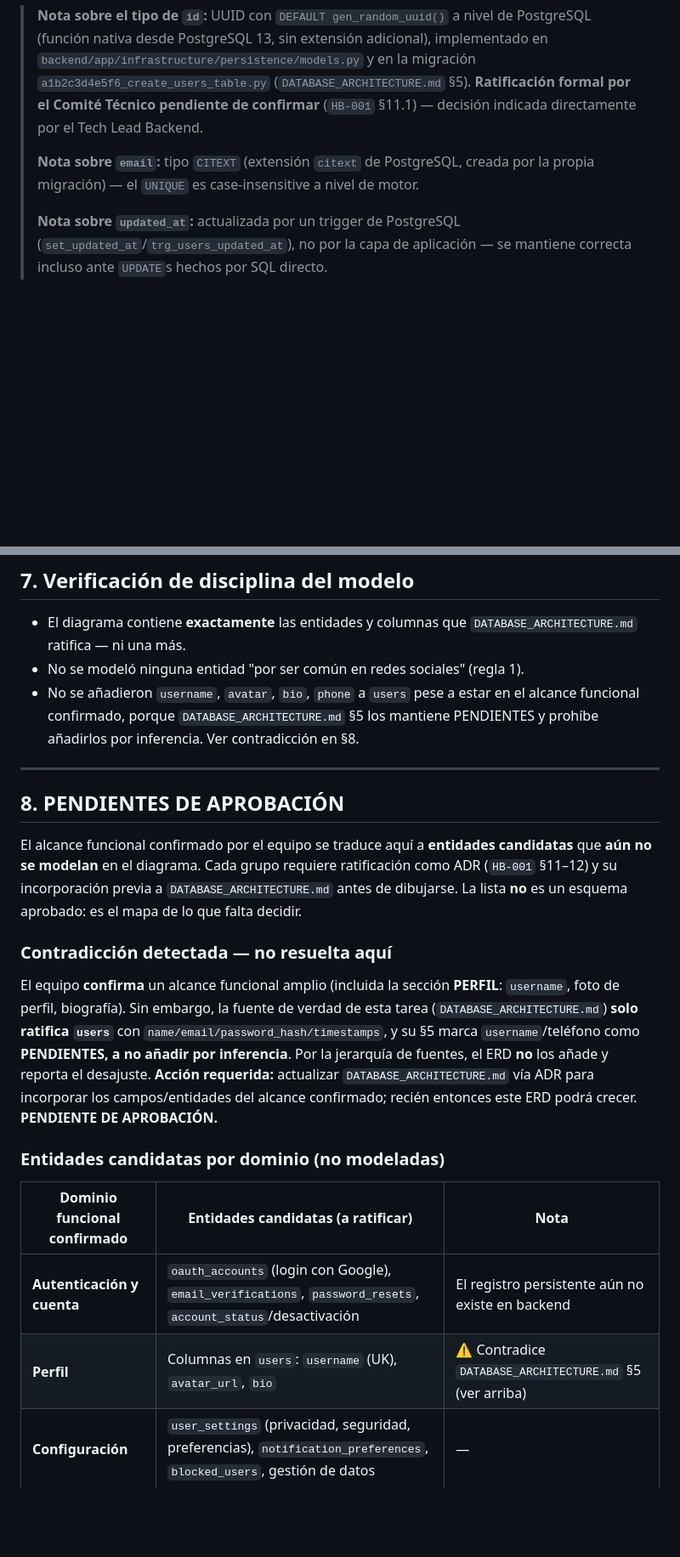
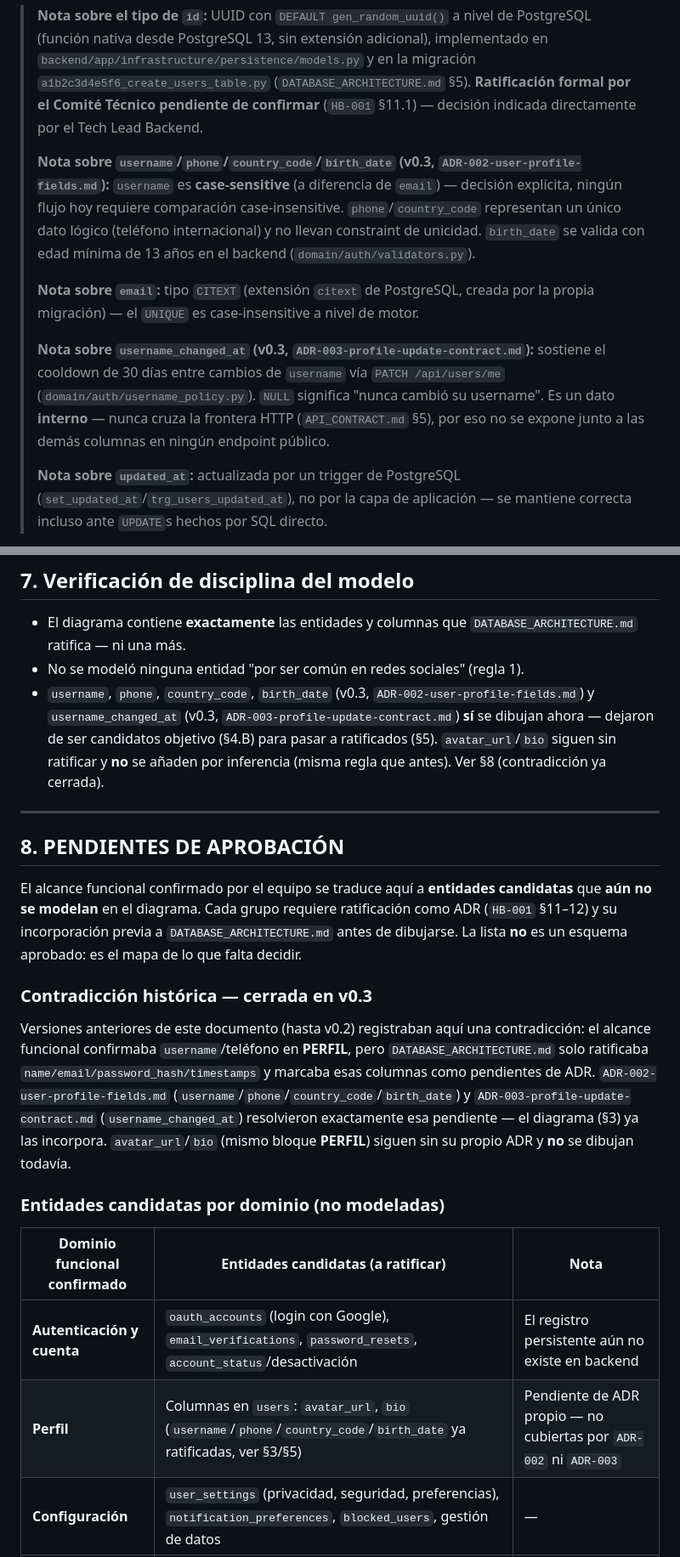
Before and after one commit to Fernandito41/THERS_REDSOCIAL, a Markdown page: docs/architecture/DATABASE_ERD.md, 2 parts joined by grey strips. Shown at 85% size. Drawn GitHub-style; blank space fills up the shorter version.

```diff
--- a/docs/architecture/DATABASE_ERD.md
+++ b/docs/architecture/DATABASE_ERD.md
@@ -49,7 +56,11 @@ erDiagram
 
 > **Nota sobre el tipo de `id`:** UUID con `DEFAULT gen_random_uuid()` a nivel de PostgreSQL (función nativa desde PostgreSQL 13, sin extensión adicional), implementado en `backend/app/infrastructure/persistence/models.py` y en la migración `a1b2c3d4e5f6_create_users_table.py` (`DATABASE_ARCHITECTURE.md` §5). **Ratificación formal por el Comité Técnico pendiente de confirmar** (`HB-001` §11.1) — decisión indicada directamente por el Tech Lead Backend.
 >
+> **Nota sobre `username`/`phone`/`country_code`/`birth_date` (v0.3, `ADR-002-user-profile-fields.md`):** `username` es **case-sensitive** (a diferencia de `email`) — decisión explícita, ningún flujo hoy requiere comparación case-insensitive. `phone`/`country_code` representan un único dato lógico (teléfono internacional) y no llevan constraint de unicidad. `birth_date` se valida con edad mínima de 13 años en el backend (`domain/auth/validators.py`).
+>
 > **Nota sobre `email`:** tipo `CITEXT` (extensión `citext` de PostgreSQL, creada por la propia migración) — el `UNIQUE` es case-insensitive a nivel de motor.
+>
+> **Nota sobre `username_changed_at` (v0.3, `ADR-003-profile-update-contract.md`):** sostiene el cooldown de 30 días entre cambios de `username` vía `PATCH /api/users/me` (`domain/auth/username_policy.py`). `NULL` significa "nunca cambió su username". Es un dato **interno** — nunca cruza la frontera HTTP (`API_CONTRACT.md` §5), por eso no se expone junto a las demás columnas en ningún endpoint público.
 >
 > **Nota sobre `updated_at`:** actualizada por un trigger de PostgreSQL (`set_updated_at`/`trg_users_updated_at`), no por la capa de aplicación — se mantiene correcta incluso ante `UPDATE`s hechos por SQL directo.
 
@@ -103,7 +116,7 @@ Regla de diseño para cuando existan más entidades (heredada de `DATABASE_ARCHI
 
 - El diagrama contiene **exactamente** las entidades y columnas que `DATABASE_ARCHITECTURE.md` ratifica — ni una más.
 - No se modeló ninguna entidad "por ser común en redes sociales" (regla 1).
-- No se añadieron `username`, `avatar`, `bio`, `phone` a `users` pese a estar en el alcance funcional confirmado, porque `DATABASE_ARCHITECTURE.md` §5 los mantiene PENDIENTES y prohíbe añadirlos por inferencia. Ver contradicción en §8.
+- `username`, `phone`, `country_code`, `birth_date` (v0.3, `ADR-002-user-profile-fields.md`) y `username_changed_at` (v0.3, `ADR-003-profile-update-contract.md`) **sí** se dibujan ahora — dejaron de ser candidatos objetivo (§4.B) para pasar a ratificados (§5). `avatar_url`/`bio` siguen sin ratificar y **no** se añaden por inferencia (misma regla que antes). Ver §8 (contradicción ya cerrada).
 
 ---
 
@@ -111,15 +124,15 @@ Regla de diseño para cuando existan más entidades (heredada de `DATABASE_ARCHI
 
 El alcance funcional confirmado por el equipo se traduce aquí a **entidades candidatas** que **aún no se modelan** en el diagrama. Cada grupo requiere ratificación como ADR (`HB-001` §11–12) y su incorporación previa a `DATABASE_ARCHITECTURE.md` antes de dibujarse. La lista **no** es un esquema aprobado: es el mapa de lo que falta decidir.
 
-###  Contradicción detectada — no resuelta aquí
-El equipo **confirma** un alcance funcional amplio (incluida la sección **PERFIL**: `username`, foto de perfil, biografía). Sin embargo, la fuente de verdad de esta tarea (`DATABASE_ARCHITECTURE.md`) **solo ratifica `users`** con `name/email/password_hash/timestamps`, y su §5 marca `username`/teléfono como **PENDIENTES, a no añadir por inferencia**. Por la jerarquía de fuentes, el ERD **no** los añade y reporta el desajuste. **Acción requerida:** actualizar `DATABASE_ARCHITECTURE.md` vía ADR para incorporar los campos/entidades del alcance confirmado; recién entonces este ERD podrá crecer. **PENDIENTE DE APROBACIÓN.**
+### Contradicción histórica — cerrada en v0.3
+Versiones anteriores de este documento (hasta v0.2) registraban aquí una contradicción: el alcance funcional confirmaba `username`/teléfono en **PERFIL**, pero `DATABASE_ARCHITECTURE.md` solo ratificaba `name/email/password_hash/timestamps` y marcaba esas columnas como pendientes de ADR. `ADR-002-user-profile-fields.md` (`username`/`phone`/`country_code`/`birth_date`) y `ADR-003-profile-update-contract.md` (`username_changed_at`) resolvieron exactamente esa pendiente — el diagrama (§3) ya las incorpora. `avatar_url`/`bio` (mismo bloque **PERFIL**) siguen sin su propio ADR y **no** se dibujan todavía.
 
 ### Entidades candidatas por dominio (no modeladas)
 
 | Dominio funcional confirmado | Entidades candidatas (a ratificar) | Nota |
 |---|---|---|
 | **Autenticación y cuenta** | `oauth_accounts` (login con Google), `email_verifications`, `password_resets`, `account_status`/desactivación | El registro persistente aún no existe en backend |
-| **Perfil** | Columnas en `users`: `username` (UK), `avatar_url`, `bio` | ⚠️ Contradice `DATABASE_ARCHITECTURE.md` §5 (ver arriba) |
+| **Perfil** | Columnas en `users`: `avatar_url`, `bio` (`username`/`phone`/`country_code`/`birth_date` ya ratificadas, ver §3/§5) | Pendiente de ADR propio — no cubiertas por `ADR-002` ni `ADR-003` |
 | **Configuración** | `user_settings` (privacidad, seguridad, preferencias), `notification_preferences`, `blocked_users`, gestión de datos | — |
 | **Contenido** | `posts`, `media` (fotos/videos/reels), reglas de `visibility` | La ruta `/feed` es hoy un stub de UI sin entidad |
 | **Interacciones** | `reactions`/`likes`, `comments` (auto-referencia para respuestas), `saves`, `mentions`, `hashtags`, `post_hashtags` (puente) | Relaciones N:N requieren tablas puente |
```
Also changed, not shown: other parts of docs/architecture/DATABASE_ERD.md (+14 -5 lines), docs/architecture/DATABASE_ARCHITECTURE.md (+6 -4 lines), docs/architecture/DATABASE_ERD_OBJETIVO.md (+5 -3 lines).
